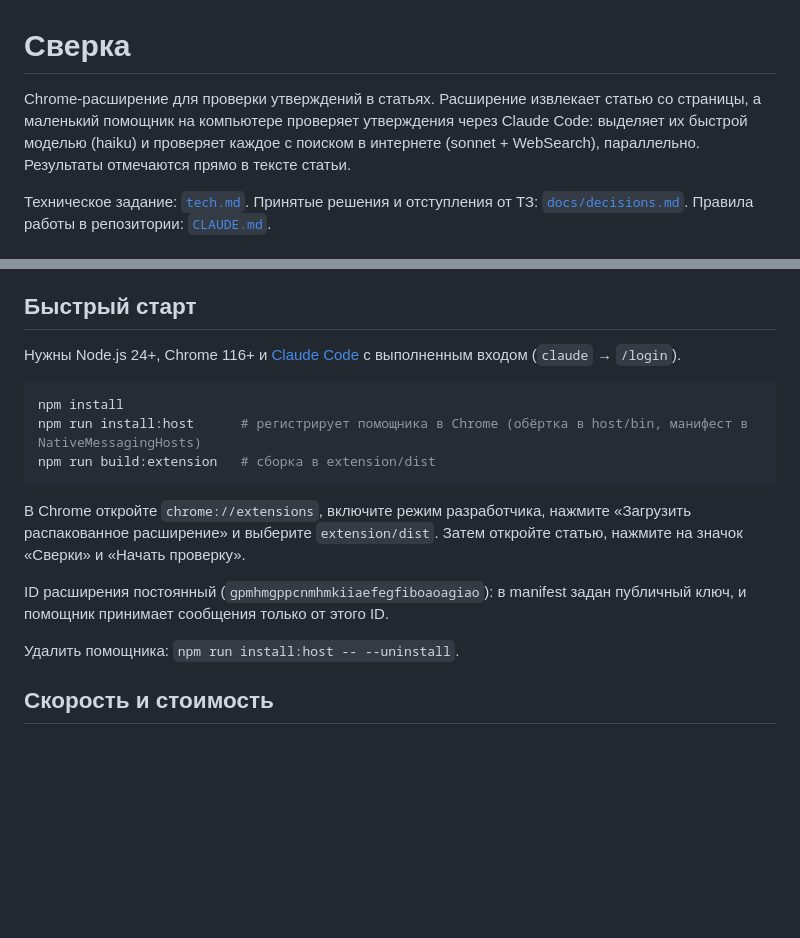
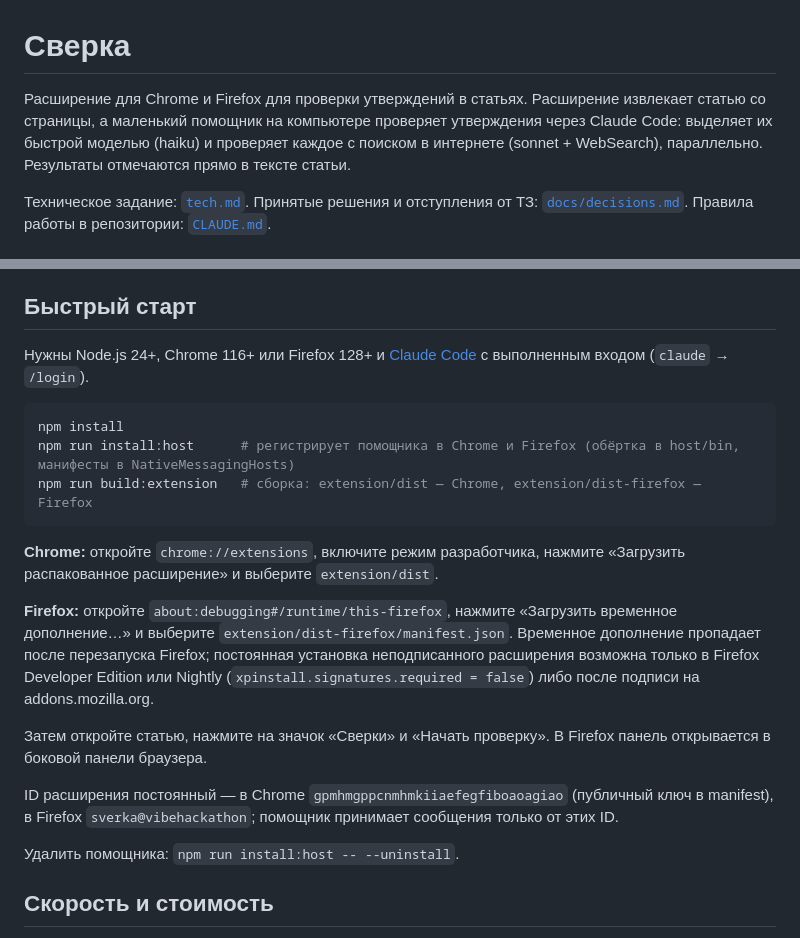
Before and after one commit to notsplav/vibehackathon, a Markdown page: README.md, 2 parts joined by grey strips. GitHub-like rendering; blank space fills up the shorter version.

Commit message:
Опиши установку в Firefox
Co-Authored-By: Claude Opus 5.5 <noreply@anthropic.com>

````diff
--- a/README.md
+++ b/README.md
@@ -1,6 +1,6 @@
 # Сверка
 
-Chrome-расширение для проверки утверждений в статьях. Расширение извлекает статью со страницы, а маленький помощник на компьютере проверяет утверждения через Claude Code: выделяет их быстрой моделью (haiku) и проверяет каждое с поиском в интернете (sonnet + WebSearch), параллельно. Результаты отмечаются прямо в тексте статьи.
+Расширение для Chrome и Firefox для проверки утверждений в статьях. Расширение извлекает статью со страницы, а маленький помощник на компьютере проверяет утверждения через Claude Code: выделяет их быстрой моделью (haiku) и проверяет каждое с поиском в интернете (sonnet + WebSearch), параллельно. Результаты отмечаются прямо в тексте статьи.
 
 Техническое задание: [`tech.md`](tech.md). Принятые решения и отступления от ТЗ: [`docs/decisions.md`](docs/decisions.md). Правила работы в репозитории: [`CLAUDE.md`](CLAUDE.md).
 
@@ -17,17 +17,21 @@ Chrome-расширение для проверки утверждений в с
 
 ## Быстрый старт
 
-Нужны Node.js 24+, Chrome 116+ и [Claude Code](https://docs.claude.com/en/docs/claude-code) с выполненным входом (`claude` → `/login`).
+Нужны Node.js 24+, Chrome 116+ или Firefox 128+ и [Claude Code](https://docs.claude.com/en/docs/claude-code) с выполненным входом (`claude` → `/login`).
 
 ```sh
 npm install
-npm run install:host      # регистрирует помощника в Chrome (обёртка в host/bin, манифест в NativeMessagingHosts)
-npm run build:extension   # сборка в extension/dist
+npm run install:host      # регистрирует помощника в Chrome и Firefox (обёртка в host/bin, манифесты в NativeMessagingHosts)
+npm run build:extension   # сборка: extension/dist — Chrome, extension/dist-firefox — Firefox
 ```
 
-В Chrome откройте `chrome://extensions`, включите режим разработчика, нажмите «Загрузить распакованное расширение» и выберите `extension/dist`. Затем откройте статью, нажмите на значок «Сверки» и «Начать проверку».
+**Chrome:** откройте `chrome://extensions`, включите режим разработчика, нажмите «Загрузить распакованное расширение» и выберите `extension/dist`.
 
-ID расширения постоянный (`gpmhmgppcnmhmkiiaefegfiboaoagiao`): в manifest задан публичный ключ, и помощник принимает сообщения только от этого ID.
+**Firefox:** откройте `about:debugging#/runtime/this-firefox`, нажмите «Загрузить временное дополнение…» и выберите `extension/dist-firefox/manifest.json`. Временное дополнение пропадает после перезапуска Firefox; постоянная установка неподписанного расширения возможна только в Firefox Developer Edition или Nightly (`xpinstall.signatures.required = false`) либо после подписи на addons.mozilla.org.
+
+Затем откройте статью, нажмите на значок «Сверки» и «Начать проверку». В Firefox панель открывается в боковой панели браузера.
+
+ID расширения постоянный — в Chrome `gpmhmgppcnmhmkiiaefegfiboaoagiao` (публичный ключ в manifest), в Firefox `sverka@vibehackathon`; помощник принимает сообщения только от этих ID.
 
 Удалить помощника: `npm run install:host -- --uninstall`.
 
````
Also changed, not shown: CLAUDE.md (+3 -3 lines), docs/decisions.md (+23 -0 lines).
